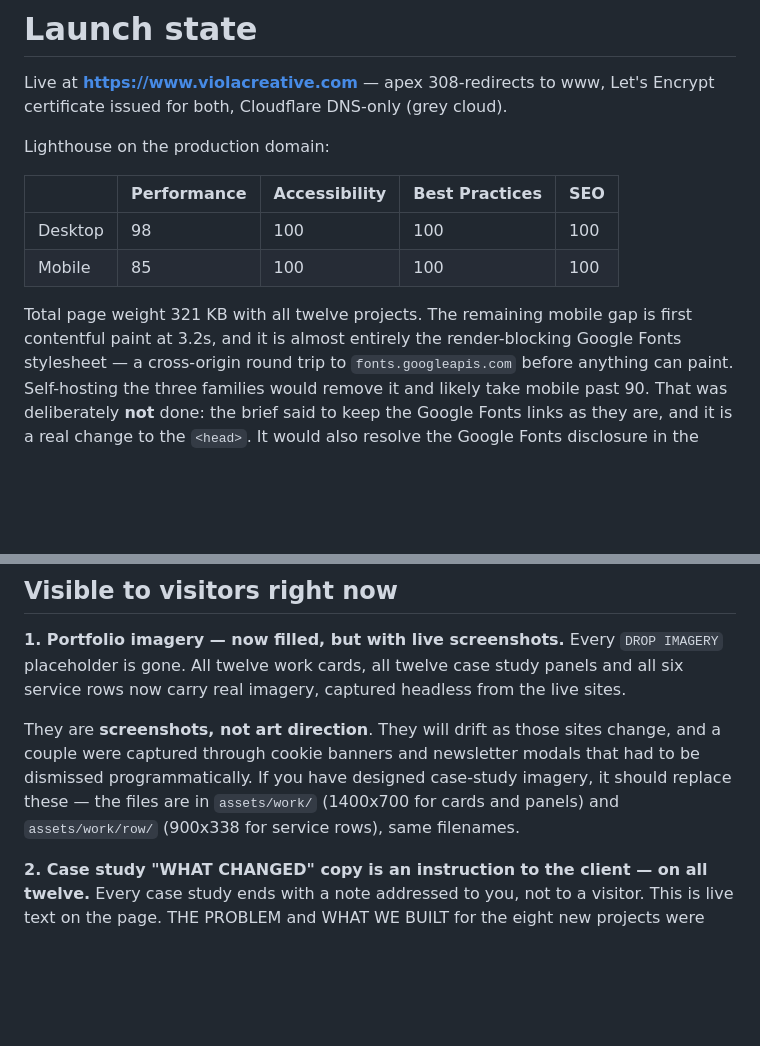
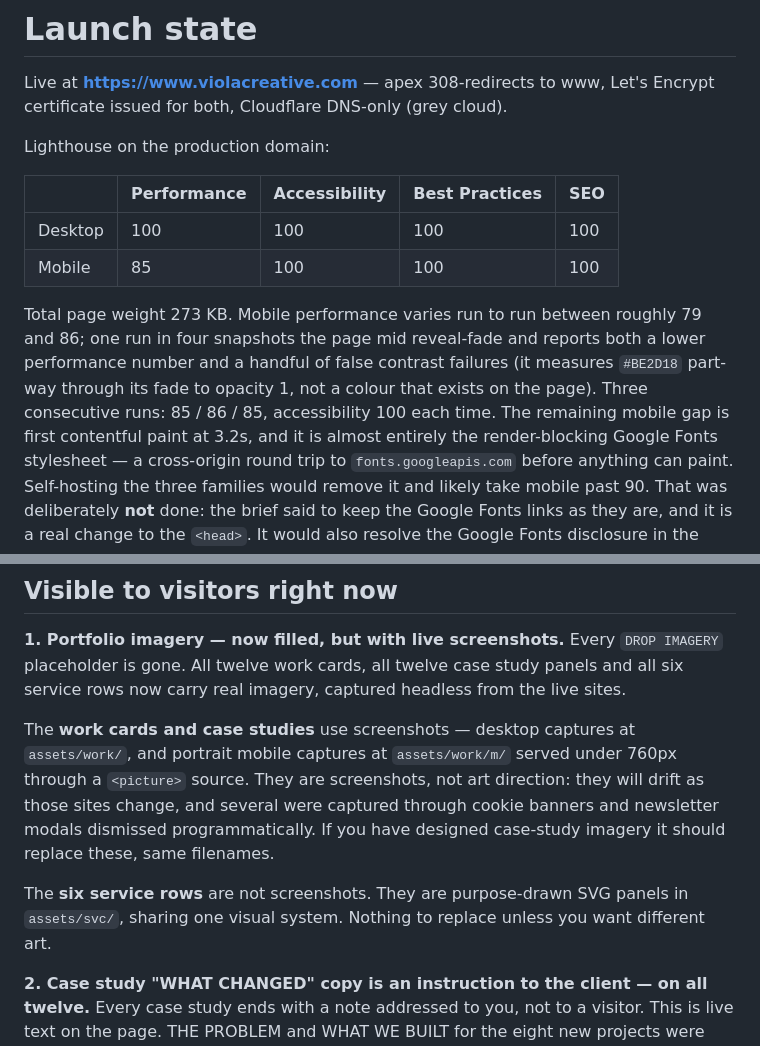
Before and after one commit to poreldeporte/viola-creative-web, a Markdown page: HANDOFF.md, 2 parts joined by grey strips. Rendered like a GitHub page; blank space fills up the shorter version.

```diff
--- a/HANDOFF.md
+++ b/HANDOFF.md
@@ -7,10 +7,14 @@ Lighthouse on the production domain:
 
 | | Performance | Accessibility | Best Practices | SEO |
 |---|---|---|---|---|
-| Desktop | 98 | 100 | 100 | 100 |
+| Desktop | 100 | 100 | 100 | 100 |
 | Mobile | 85 | 100 | 100 | 100 |
 
-Total page weight 321 KB with all twelve projects. The remaining mobile gap is first contentful paint at
+Total page weight 273 KB. Mobile performance varies run to run between roughly
+79 and 86; one run in four snapshots the page mid reveal-fade and reports both a
+lower performance number and a handful of false contrast failures (it measures
+`#BE2D18` part-way through its fade to opacity 1, not a colour that exists on the
+page). Three consecutive runs: 85 / 86 / 85, accessibility 100 each time. The remaining mobile gap is first contentful paint at
 3.2s, and it is almost entirely the render-blocking Google Fonts stylesheet — a
 cross-origin round trip to `fonts.googleapis.com` before anything can paint.
 Self-hosting the three families would remove it and likely take mobile past 90.
@@ -40,12 +44,16 @@ Every `DROP IMAGERY` placeholder is gone. All twelve work cards, all twelve case
 study panels and all six service rows now carry real imagery, captured headless
 from the live sites.
 
-They are **screenshots, not art direction**. They will drift as those sites
-change, and a couple were captured through cookie banners and newsletter modals
-that had to be dismissed programmatically. If you have designed case-study
-imagery, it should replace these — the files are in `assets/work/` (1400x700 for
-cards and panels) and `assets/work/row/` (900x338 for service rows), same
-filenames.
+The **work cards and case studies** use screenshots — desktop captures at
+`assets/work/`, and portrait mobile captures at `assets/work/m/` served under
+760px through a `<picture>` source. They are screenshots, not art direction:
+they will drift as those sites change, and several were captured through cookie
+banners and newsletter modals dismissed programmatically. If you have designed
+case-study imagery it should replace these, same filenames.
+
+The **six service rows** are not screenshots. They are purpose-drawn SVG panels
+in `assets/svc/`, sharing one visual system. Nothing to replace unless you want
+different art.
 
 **2. Case study "WHAT CHANGED" copy is an instruction to the client — on all twelve.**
 Every case study ends with a note addressed to you, not to a visitor. This is live
```
Also changed, not shown: README.md (+7 -0 lines).
